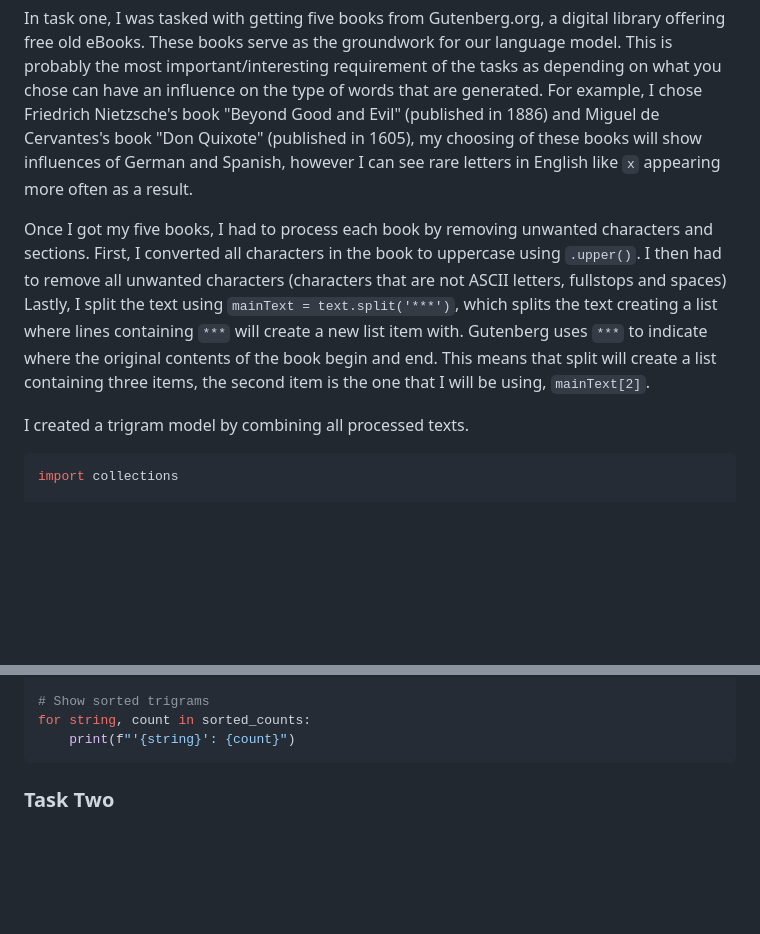
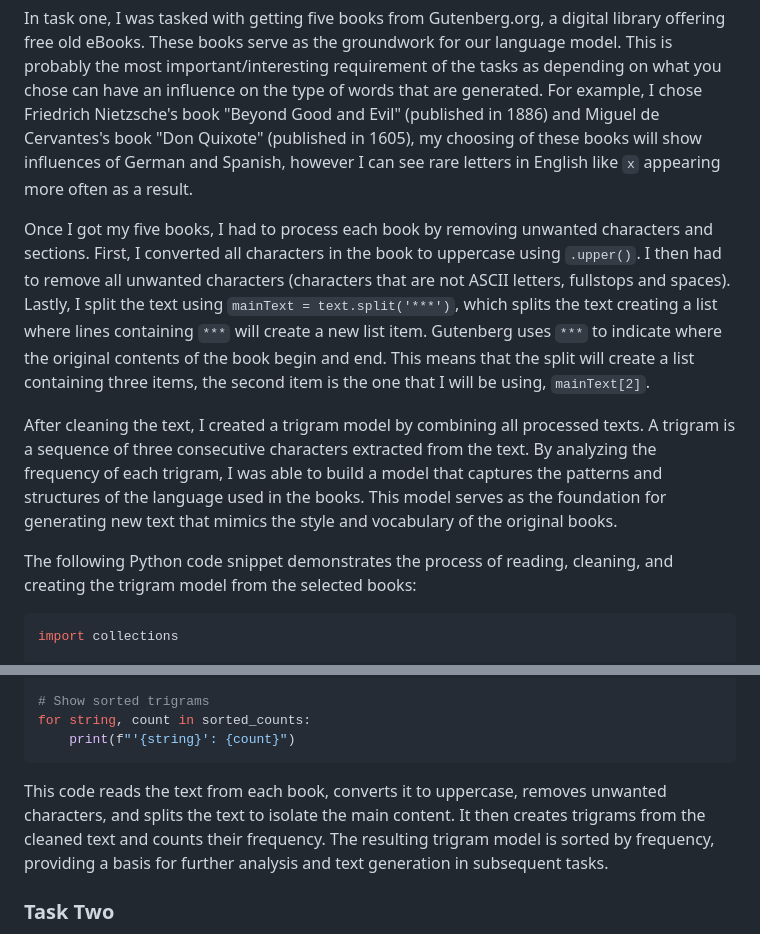
Before and after one commit to EoinConcannon/emergingTech, a Markdown page: README.md, 2 parts joined by grey strips. GitHub-like rendering; blank space fills up the shorter version.

Commit message:
refine README to clarify text processing steps and enhance trigram model explanation

````diff
--- a/README.md
+++ b/README.md
@@ -22,9 +22,11 @@ This module introduces methods for identifying and implementing emerging technol
 ### Task One
 In task one, I was tasked with getting five books from Gutenberg.org, a digital library offering free old eBooks. These books serve as the groundwork for our language model. This is probably the most important/interesting requirement of the tasks as depending on what you chose can have an influence on the type of words that are generated. For example, I chose Friedrich Nietzsche's book "Beyond Good and Evil" (published in 1886) and Miguel de Cervantes's book "Don Quixote" (published in 1605), my choosing of these books will show influences of German and Spanish, however I can see rare letters in English like `x` appearing more often as a result.
 
-Once I got my five books, I had to process each book by removing unwanted characters and sections. First, I converted all characters in the book to uppercase using `.upper()`. I then had to remove all unwanted characters (characters that are not ASCII letters, fullstops and spaces)  Lastly, I split the text using `mainText = text.split('***')`, which splits the text creating a list where lines containing `***` will create a new list item with. Gutenberg uses `***` to indicate where the original contents of the book begin and end. This means that split will create a list containing three items, the second item is the one that I will be using, `mainText[2]`.
+Once I got my five books, I had to process each book by removing unwanted characters and sections. First, I converted all characters in the book to uppercase using `.upper()`. I then had to remove all unwanted characters (characters that are not ASCII letters, fullstops and spaces). Lastly, I split the text using `mainText = text.split('***')`, which splits the text creating a list where lines containing `***` will create a new list item. Gutenberg uses `***` to indicate where the original contents of the book begin and end. This means that the split will create a list containing three items, the second item is the one that I will be using, `mainText[2]`.
 
-I created a trigram model by combining all processed texts.
+After cleaning the text, I created a trigram model by combining all processed texts. A trigram is a sequence of three consecutive characters extracted from the text. By analyzing the frequency of each trigram, I was able to build a model that captures the patterns and structures of the language used in the books. This model serves as the foundation for generating new text that mimics the style and vocabulary of the original books.
+
+The following Python code snippet demonstrates the process of reading, cleaning, and creating the trigram model from the selected books:
 
 ```python
 import collections
@@ -73,6 +75,8 @@ sorted_counts = sorted(counts.items(), key=lambda x: x[1], reverse=True)
 for string, count in sorted_counts:
     print(f"'{string}': {count}")
 ```
+
+This code reads the text from each book, converts it to uppercase, removes unwanted characters, and splits the text to isolate the main content. It then creates trigrams from the cleaned text and counts their frequency. The resulting trigram model is sorted by frequency, providing a basis for further analysis and text generation in subsequent tasks.
 
 ### Task Two
 In task two, I had to use the trigram model I created in the previous task to generate a 10,000 character string that would represent a fake language.
````
